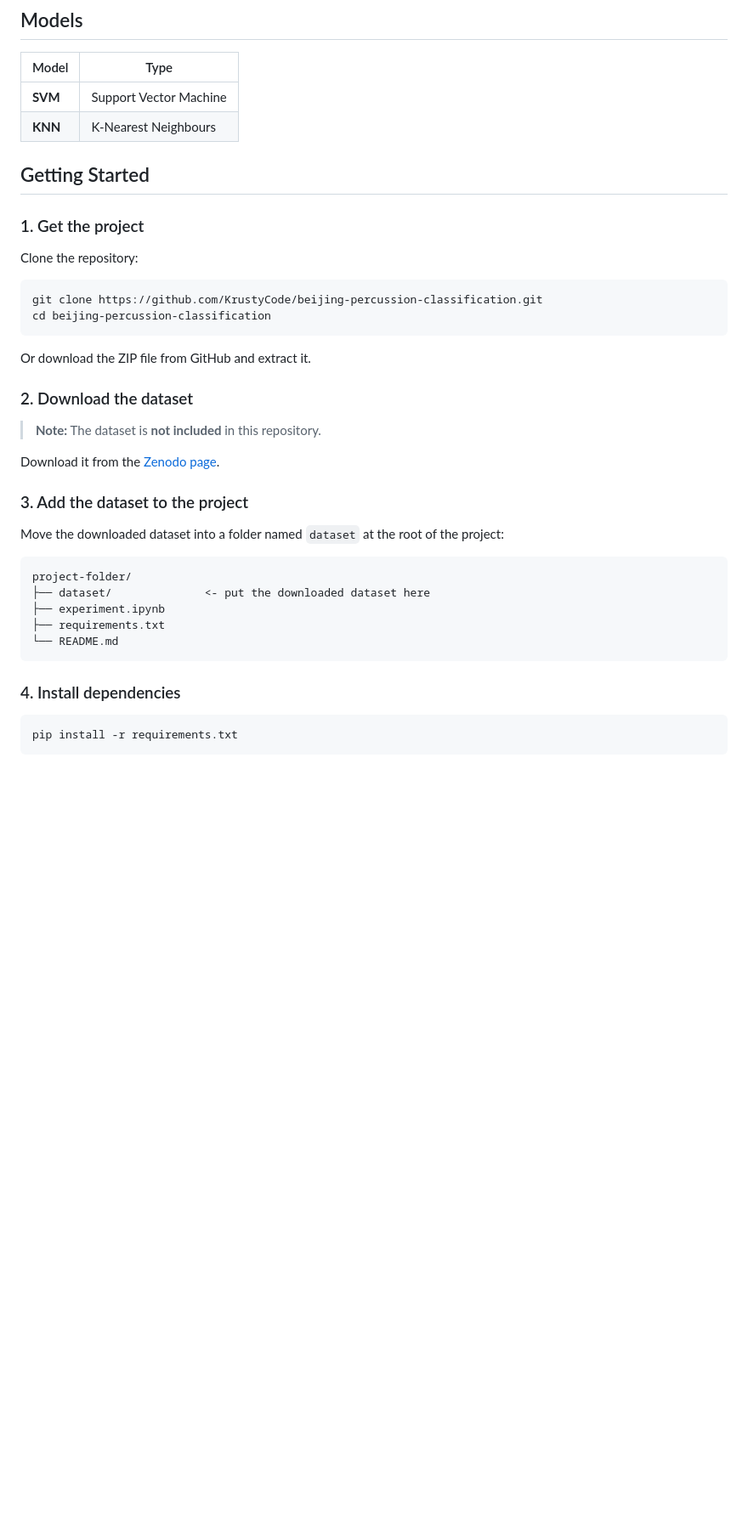
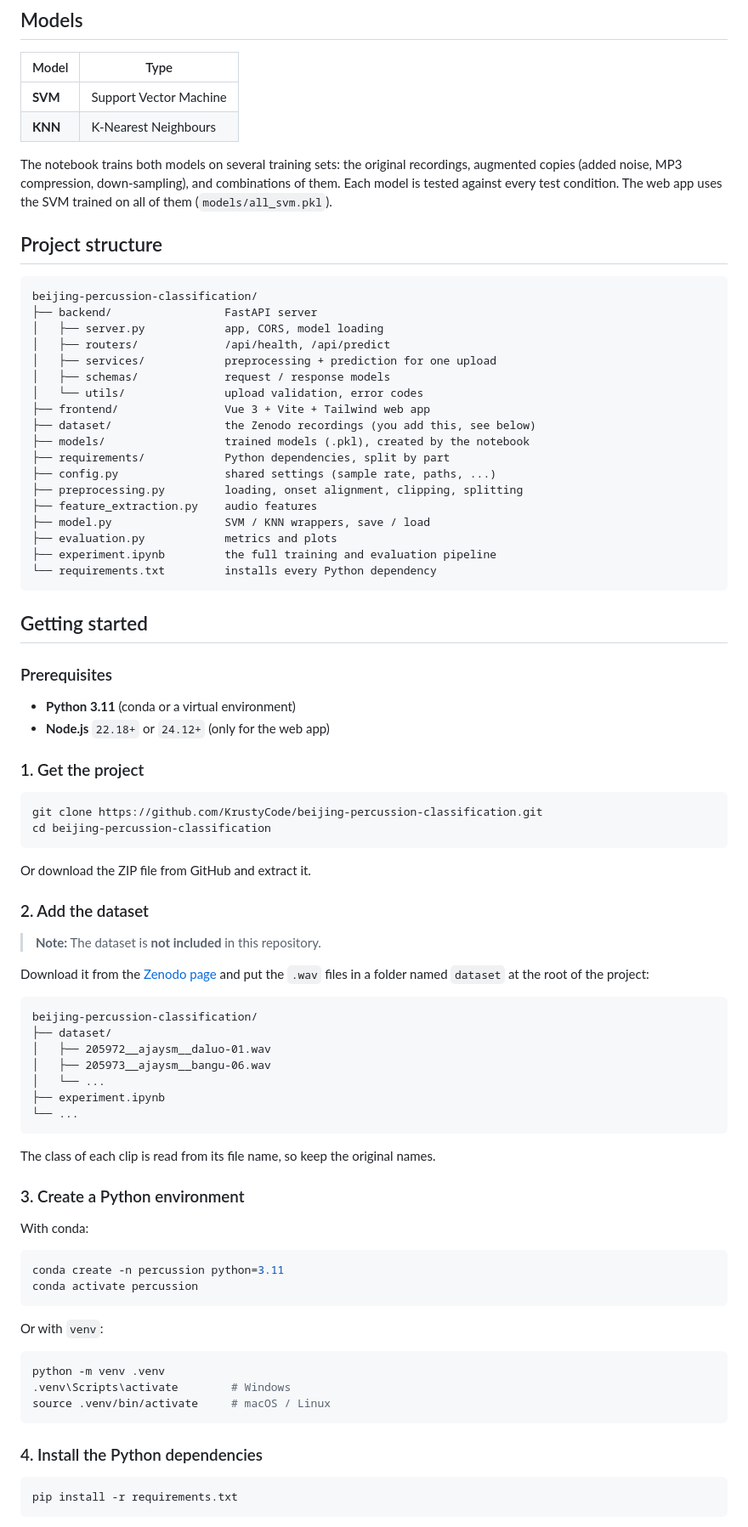
Before and after one commit to KrustyCode/beijing-percussion-classification, a Markdown page: README.md, the part around one of its changes. Shown at 85% size. Rendered like a GitHub page; blank space fills up the shorter version.

````diff
--- a/README.md
+++ b/README.md
@@ -33,11 +43,39 @@ For a thorough explanation of the dataset, read the authors' paper (free to acce
 | **SVM** | Support Vector Machine |
 | **KNN** | K-Nearest Neighbours   |
 
-## Getting Started
+The notebook trains both models on several training sets: the original recordings, augmented copies (added noise, MP3 compression, down-sampling), and combinations of them. Each model is tested against every test condition. The web app uses the SVM trained on all of them (`models/all_svm.pkl`).
+
+## Project structure
+
+```
+beijing-percussion-classification/
+├── backend/                 FastAPI server
+│   ├── server.py            app, CORS, model loading
+│   ├── routers/             /api/health, /api/predict
+│   ├── services/            preprocessing + prediction for one upload
+│   ├── schemas/             request / response models
+│   └── utils/               upload validation, error codes
+├── frontend/                Vue 3 + Vite + Tailwind web app
+├── dataset/                 the Zenodo recordings (you add this, see below)
+├── models/                  trained models (.pkl), created by the notebook
+├── requirements/            Python dependencies, split by part
+├── config.py                shared settings (sample rate, paths, ...)
+├── preprocessing.py         loading, onset alignment, clipping, splitting
+├── feature_extraction.py    audio features
+├── model.py                 SVM / KNN wrappers, save / load
+├── evaluation.py            metrics and plots
+├── experiment.ipynb         the full training and evaluation pipeline
+└── requirements.txt         installs every Python dependency
+```
+
+## Getting started
+
+### Prerequisites
+
+- **Python 3.11** (conda or a virtual environment)
+- **Node.js** `22.18+` or `24.12+` (only for the web app)
 
 ### 1. Get the project
-
-Clone the repository:
 
 ```bash
 git clone https://github.com/KrustyCode/beijing-percussion-classification.git
@@ -46,25 +84,42 @@ cd beijing-percussion-classification
 
 Or download the ZIP file from GitHub and extract it.
 
-### 2. Download the dataset
+### 2. Add the dataset
 
 > **Note:** The dataset is **not included** in this repository.
 
-Download it from the [Zenodo page](https://zenodo.org/records/1285212).
-
-### 3. Add the dataset to the project
-
-Move the downloaded dataset into a folder named `dataset` at the root of the project:
+Download it from the [Zenodo page](https://zenodo.org/records/1285212) and put the `.wav` files in a folder named `dataset` at the root of the project:
 
 ```
-project-folder/
-├── dataset/              <- put the downloaded dataset here
+beijing-percussion-classification/
+├── dataset/
+│   ├── 205972__ajaysm__daluo-01.wav
+│   ├── 205973__ajaysm__bangu-06.wav
+│   └── ...
 ├── experiment.ipynb
-├── requirements.txt
-└── README.md
+└── ...
 ```
 
-### 4. Install dependencies
+The class of each clip is read from its file name, so keep the original names.
+
+### 3. Create a Python environment
+
+With conda:
+
+```bash
+conda create -n percussion python=3.11
+conda activate percussion
+```
+
+Or with `venv`:
+
+```bash
+python -m venv .venv
+.venv\Scripts\activate        # Windows
+source .venv/bin/activate     # macOS / Linux
+```
+
+### 4. Install the Python dependencies
 
 ```bash
 pip install -r requirements.txt
````
Also changed, not shown: other parts of README.md (+66 -5 lines), images/image.png (added).
